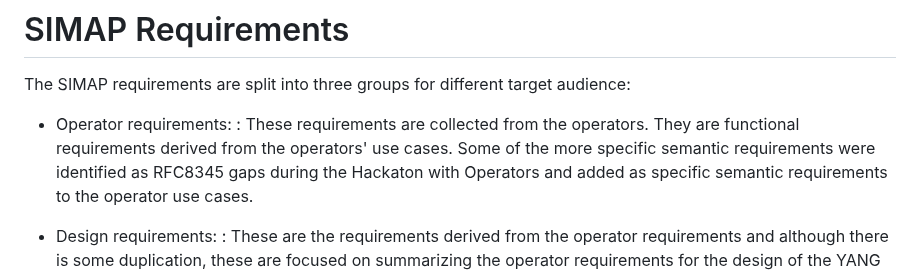
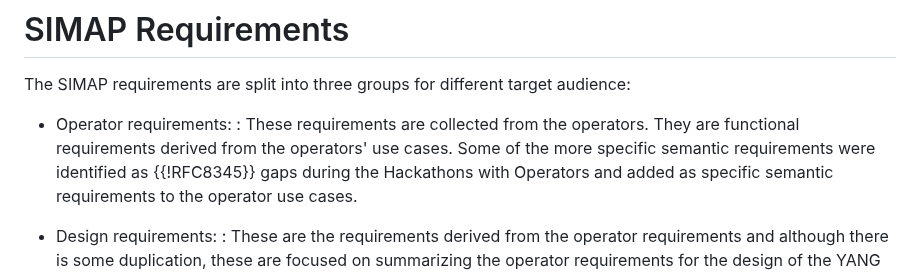
Before and after one commit to ietf-wg-nmop/draft-ietf-nmop-digital-map-concept, a Markdown page: draft-ietf-nmop-simap-concept.md, the part around the change. Drawn GitHub-style.

Commit message:
Update draft-ietf-nmop-simap-concept.md
Co-authored-by: Med <mohamed.boucadair@orange.com>

```diff
--- a/draft-ietf-nmop-simap-concept.md
+++ b/draft-ietf-nmop-simap-concept.md
@@ -427,7 +427,7 @@ The SIMAP requirements are split into three groups for different target audience
 
 * Operator requirements:
 : These requirements are collected from the operators. They are functional requirements derived from the operators'
-use cases. Some of the more specific semantic requirements were identified as RFC8345 gaps during the Hackaton with
+use cases. Some of the more specific semantic requirements were identified as {{!RFC8345}} gaps during the Hackathons with
 Operators and added as specific semantic requirements to the operator use cases.
 
 * Design requirements:
```
